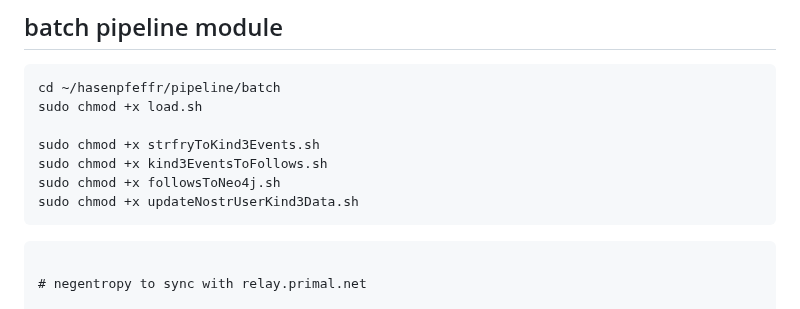
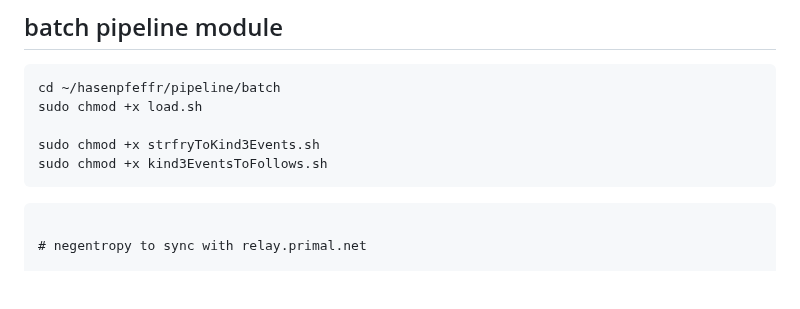
Before and after one commit to Pretty-Good-Freedom-Tech/hasenpfeffr-prepackaged, a Markdown page: docs/DEPLOYMENT.md, the part around the change. Drawn GitHub-style; blank space fills up the shorter version.

````diff
--- a/docs/DEPLOYMENT.md
+++ b/docs/DEPLOYMENT.md
@@ -290,8 +290,6 @@ sudo chmod +x load.sh
 
 sudo chmod +x strfryToKind3Events.sh
 sudo chmod +x kind3EventsToFollows.sh
-sudo chmod +x followsToNeo4j.sh
-sudo chmod +x updateNostrUserKind3Data.sh
 ```
 
 ```
````
